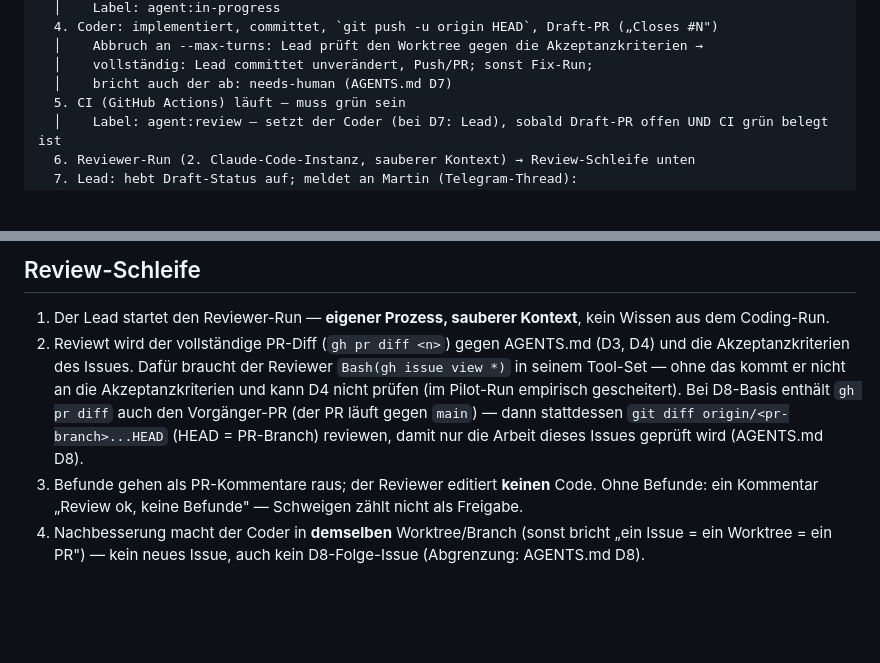
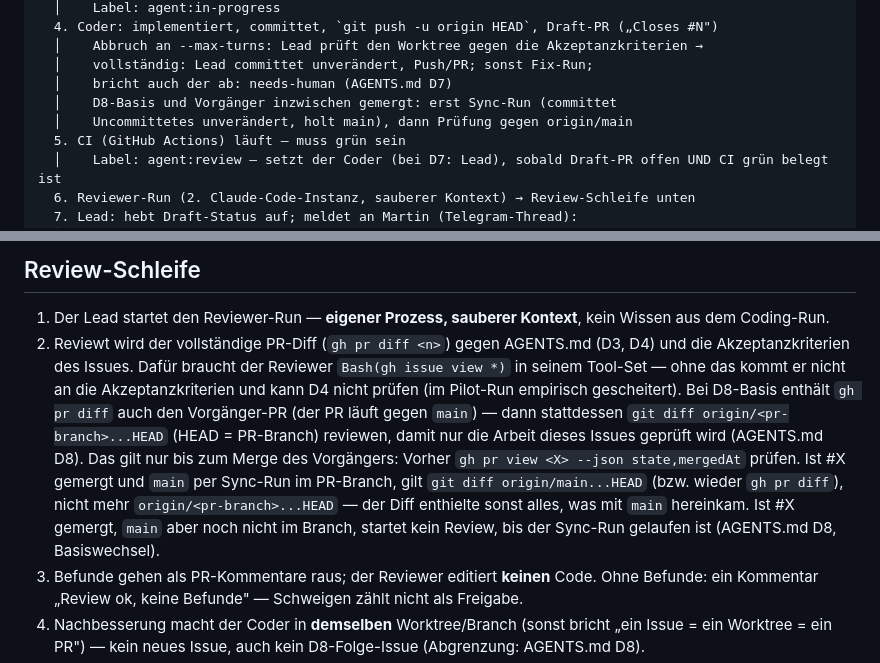
Before and after one commit to martinvidec/oa-sandbox-agents, a Markdown page: docs/workflow.md, 2 parts joined by grey strips. Rendered like a GitHub page; blank space fills up the shorter version.

```diff
--- a/docs/workflow.md
+++ b/docs/workflow.md
@@ -20,6 +20,8 @@ Auftrag (Martin: Telegram DM/Thread ODER direkt als Issue)
   │    Abbruch an --max-turns: Lead prüft den Worktree gegen die Akzeptanzkriterien →
   │    vollständig: Lead committet unverändert, Push/PR; sonst Fix-Run;
   │    bricht auch der ab: needs-human (AGENTS.md D7)
+  │    D8-Basis und Vorgänger inzwischen gemergt: erst Sync-Run (committet
+  │    Uncommittetes unverändert, holt main), dann Prüfung gegen origin/main
   5. CI (GitHub Actions) läuft — muss grün sein
   │    Label: agent:review — setzt der Coder (bei D7: Lead), sobald Draft-PR offen UND CI grün belegt ist
   6. Reviewer-Run (2. Claude-Code-Instanz, sauberer Kontext) → Review-Schleife unten
@@ -47,7 +49,7 @@ Auftrag (Martin: Telegram DM/Thread ODER direkt als Issue)
 ## Review-Schleife
 
 1. Der Lead startet den Reviewer-Run — **eigener Prozess, sauberer Kontext**, kein Wissen aus dem Coding-Run.
-2. Reviewt wird der vollständige PR-Diff (`gh pr diff <n>`) gegen AGENTS.md (D3, D4) und die Akzeptanzkriterien des Issues. Dafür braucht der Reviewer `Bash(gh issue view *)` in seinem Tool-Set — ohne das kommt er nicht an die Akzeptanzkriterien und kann D4 nicht prüfen (im Pilot-Run empirisch gescheitert). Bei D8-Basis enthält `gh pr diff` auch den Vorgänger-PR (der PR läuft gegen `main`) — dann stattdessen `git diff origin/<pr-branch>...HEAD` (HEAD = PR-Branch) reviewen, damit nur die Arbeit dieses Issues geprüft wird (AGENTS.md D8).
+2. Reviewt wird der vollständige PR-Diff (`gh pr diff <n>`) gegen AGENTS.md (D3, D4) und die Akzeptanzkriterien des Issues. Dafür braucht der Reviewer `Bash(gh issue view *)` in seinem Tool-Set — ohne das kommt er nicht an die Akzeptanzkriterien und kann D4 nicht prüfen (im Pilot-Run empirisch gescheitert). Bei D8-Basis enthält `gh pr diff` auch den Vorgänger-PR (der PR läuft gegen `main`) — dann stattdessen `git diff origin/<pr-branch>...HEAD` (HEAD = PR-Branch) reviewen, damit nur die Arbeit dieses Issues geprüft wird (AGENTS.md D8). Das gilt nur bis zum Merge des Vorgängers: Vorher `gh pr view <X> --json state,mergedAt` prüfen. Ist #X gemergt und `main` per Sync-Run im PR-Branch, gilt `git diff origin/main...HEAD` (bzw. wieder `gh pr diff`), nicht mehr `origin/<pr-branch>...HEAD` — der Diff enthielte sonst alles, was mit `main` hereinkam. Ist #X gemergt, `main` aber noch nicht im Branch, startet kein Review, bis der Sync-Run gelaufen ist (AGENTS.md D8, Basiswechsel).
 3. Befunde gehen als PR-Kommentare raus; der Reviewer editiert **keinen** Code. Ohne Befunde: ein Kommentar „Review ok, keine Befunde" — Schweigen zählt nicht als Freigabe.
 4. Nachbesserung macht der Coder in **demselben** Worktree/Branch (sonst bricht „ein Issue = ein Worktree = ein PR") — kein neues Issue, auch kein D8-Folge-Issue (Abgrenzung: AGENTS.md D8).
 5. Maximal zwei Schleifen; danach `needs-human` und Eskalation an Martin.
```
Also changed, not shown: AGENTS.md (+13 -6 lines).
